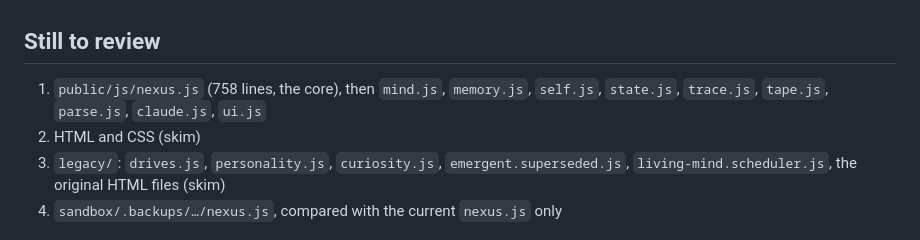
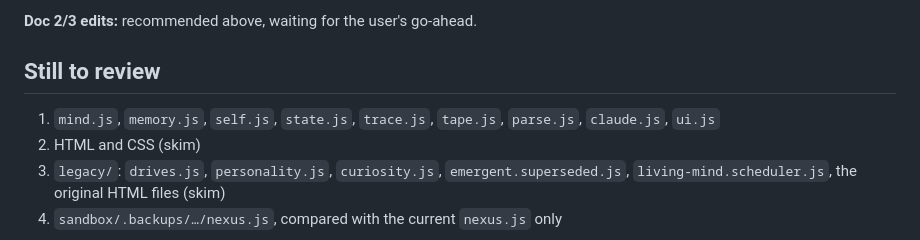
Before and after one commit to BeatLink/CODEX, a Markdown page: docs/done/research-nexus-review.md, the part around one of its changes. Rendered like a GitHub page.

Commit message:
docs: record the Nexus core loop review
Assisted-by: Claude Code

```diff
--- a/docs/done/research-nexus-review.md
+++ b/docs/done/research-nexus-review.md
@@ -115,6 +136,8 @@ The backend: a static host plus HTTP endpoints for model calls (CLI or API trans
+**Doc 2/3 edits:** recommended above, waiting for the user's go-ahead.
+
 ## Still to review
 
-1. `public/js/nexus.js` (758 lines, the core), then `mind.js`, `memory.js`, `self.js`, `state.js`, `trace.js`, `tape.js`, `parse.js`, `claude.js`, `ui.js`
+1. `mind.js`, `memory.js`, `self.js`, `state.js`, `trace.js`, `tape.js`, `parse.js`, `claude.js`, `ui.js`
 2. HTML and CSS (skim)
 3. `legacy/`: `drives.js`, `personality.js`, `curiosity.js`, `emergent.superseded.js`, `living-mind.scheduler.js`, the original HTML files (skim)
 4. `sandbox/.backups/…/nexus.js`, compared with the current `nexus.js` only
```
Also changed, not shown: other parts of docs/done/research-nexus-review.md (+21 -0 lines).
